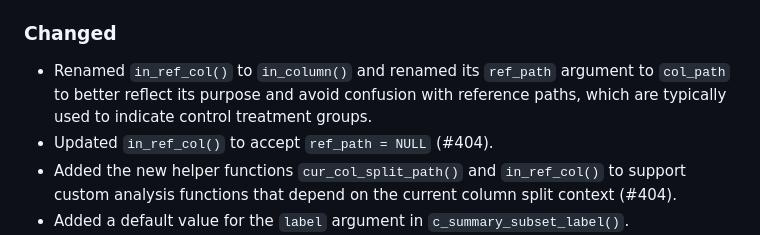
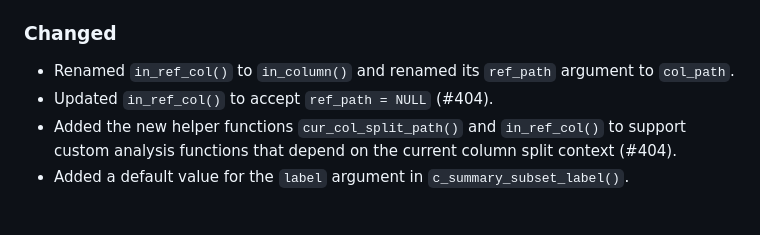
Before and after one commit to johnsonandjohnson/junco, a Markdown page: NEWS.md, the part around the change. Drawn GitHub-style; blank space fills up the shorter version.

```diff
--- a/NEWS.md
+++ b/NEWS.md
@@ -9,8 +9,7 @@
 
 ### Changed
 - Renamed `in_ref_col()` to `in_column()` and renamed its `ref_path` argument
-  to `col_path` to better reflect its purpose and avoid confusion with reference
-  paths, which are typically used to indicate control treatment groups.
+  to `col_path`.
 - Updated `in_ref_col()` to accept `ref_path = NULL` (#404).
 - Added the new helper functions `cur_col_split_path()` and `in_ref_col()` to
   support custom analysis functions that depend on the current column split
```
